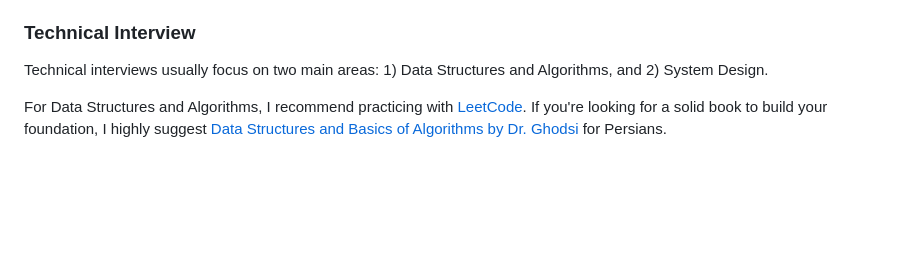
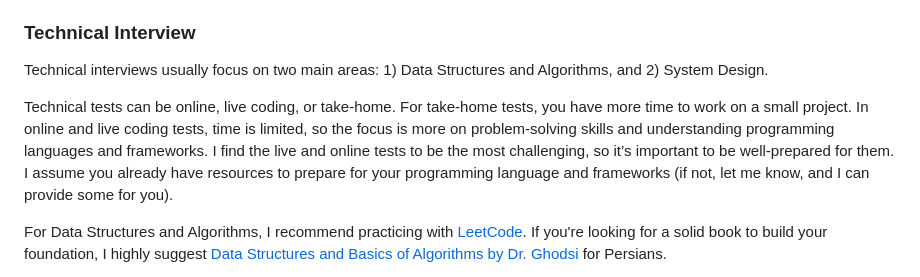
Before and after one commit to mohammadi-com/GetRemoteJobOffers, a Markdown page: README.md, the part around the change. Rendered like a GitHub page; blank space fills up the shorter version.

Commit message:
Add intention for technical interviews

```diff
--- a/README.md
+++ b/README.md
@@ -304,6 +304,8 @@ The Competitor Test helps ensure that your responses are detailed and specific t
 
 Technical interviews usually focus on two main areas: 1) Data Structures and Algorithms, and 2) System Design.
 
+Technical tests can be online, live coding, or take-home. For take-home tests, you have more time to work on a small project. In online and live coding tests, time is limited, so the focus is more on problem-solving skills and understanding programming languages and frameworks. I find the live and online tests to be the most challenging, so it’s important to be well-prepared for them. I assume you already have resources to prepare for your programming language and frameworks (if not, let me know, and I can provide some for you).
+
 For Data Structures and Algorithms, I recommend practicing with [LeetCode](https://leetcode.com/). If you're looking for a solid book to build your foundation, I highly suggest [Data Structures and Basics of Algorithms by Dr. Ghodsi](https://fatemi.ir/book/%D8%AF%D8%A7%D8%AF%D9%87%E2%80%8C%D8%B3%D8%A7%D8%AE%D8%AA%D8%A7%D8%B1%D9%87%D8%A7-%D9%88-%D9%85%D8%A8%D8%A7%D9%86%DB%8C-%D8%A7%D9%84%DA%AF%D9%88%D8%B1%DB%8C%D8%AA%D9%85%E2%80%8C%D9%87%D8%A7/) for Persians.
 
 For System Design, I recommend checking out [The System Design Primer](https://github.com/donnemartin/system-design-primer) by Donne Martin, a Tech Lead at Meta. This resource covers all the key aspects of system design with plenty of examples. Plus, it's available in multiple languages. A great tip is to contribute to this repo. It’s a great way to enhance your GitHub profile, get involved with the open-source community, and learn more about projects.
```
Also changed, not shown: image.png (added).
